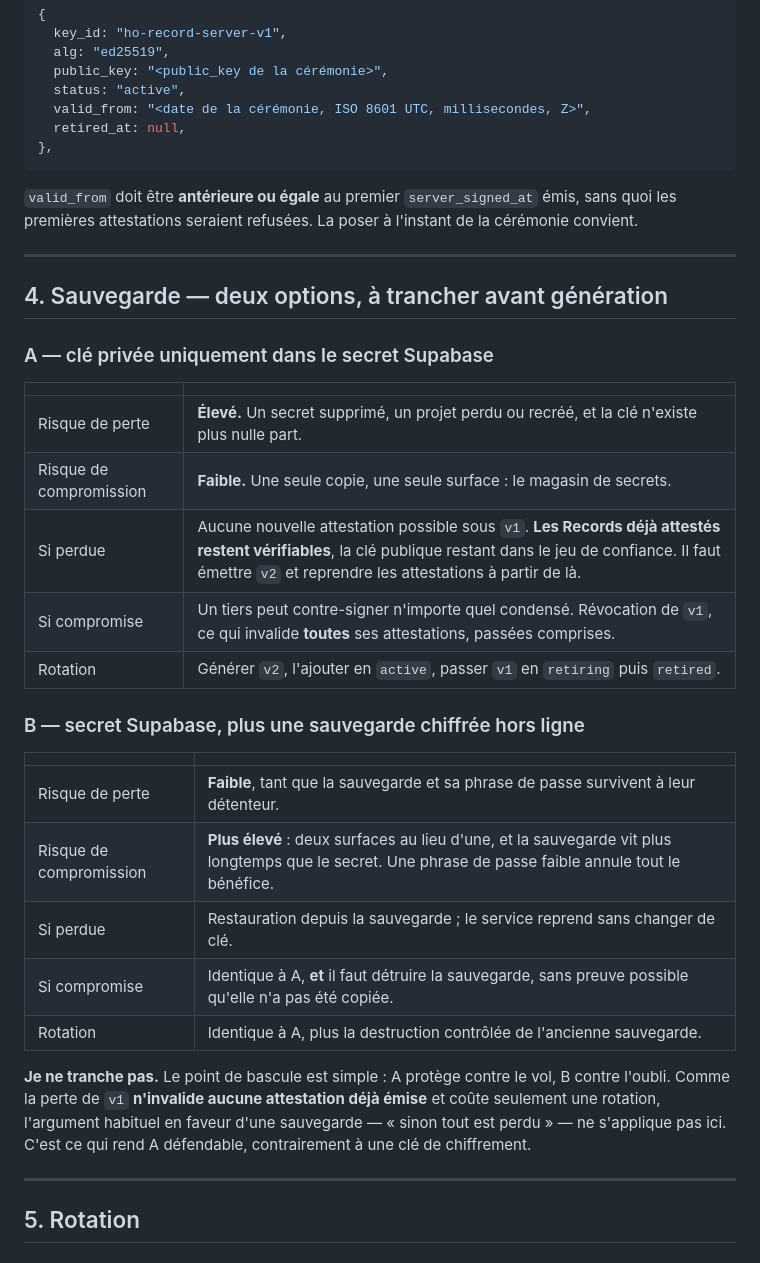
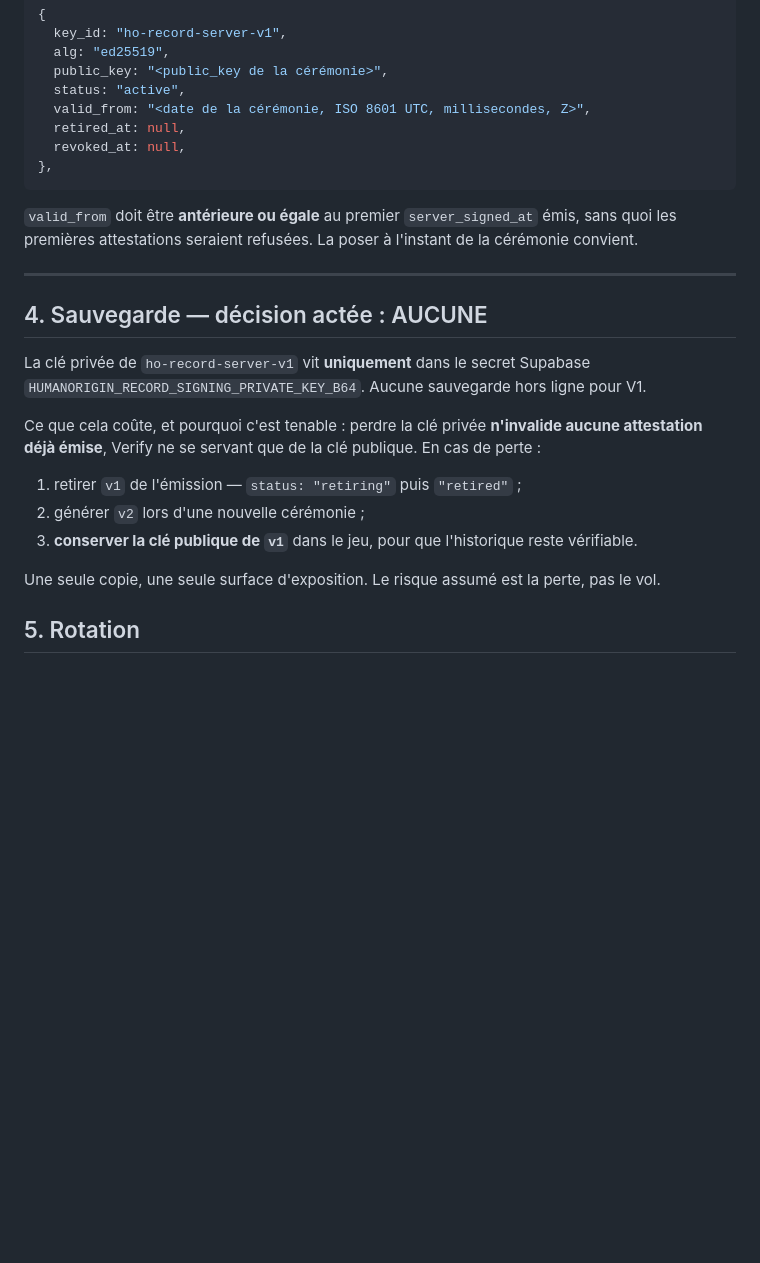
Before and after one commit to 427h5dvrch-lang/human-origin, a Markdown page: tools/ceremony/CEREMONIE_ho-record-server-v1.md, the part around one of its changes. GitHub-like rendering; blank space fills up the shorter version.

````diff
--- a/tools/ceremony/CEREMONIE_ho-record-server-v1.md
+++ b/tools/ceremony/CEREMONIE_ho-record-server-v1.md
@@ -96,6 +96,7 @@ Entrée à ajouter **ensuite** dans `verify-record/src/trust_keys.js` — pas av
   status: "active",
   valid_from: "<date de la cérémonie, ISO 8601 UTC, millisecondes, Z>",
   retired_at: null,
+  revoked_at: null,
 },
 ```
 
@@ -104,34 +105,19 @@ les premières attestations seraient refusées. La poser à l'instant de la cér
 
 ---
 
-## 4. Sauvegarde — deux options, à trancher avant génération
+## 4. Sauvegarde — décision actée : AUCUNE
 
-### A — clé privée uniquement dans le secret Supabase
+La clé privée de `ho-record-server-v1` vit **uniquement** dans le secret Supabase
+`HUMANORIGIN_RECORD_SIGNING_PRIVATE_KEY_B64`. Aucune sauvegarde hors ligne pour V1.
 
-| | |
-|---|---|
-| Risque de perte | **Élevé.** Un secret supprimé, un projet perdu ou recréé, et la clé n'existe plus nulle part. |
-| Risque de compromission | **Faible.** Une seule copie, une seule surface : le magasin de secrets. |
-| Si perdue | Aucune nouvelle attestation possible sous `v1`. **Les Records déjà attestés restent vérifiables**, la clé publique restant dans le jeu de confiance. Il faut émettre `v2` et reprendre les attestations à partir de là. |
-| Si compromise | Un tiers peut contre-signer n'importe quel condensé. Révocation de `v1`, ce qui invalide **toutes** ses attestations, passées comprises. |
-| Rotation | Générer `v2`, l'ajouter en `active`, passer `v1` en `retiring` puis `retired`. |
+Ce que cela coûte, et pourquoi c'est tenable : perdre la clé privée **n'invalide aucune
+attestation déjà émise**, Verify ne se servant que de la clé publique. En cas de perte :
 
-### B — secret Supabase, plus une sauvegarde chiffrée hors ligne
+1. retirer `v1` de l'émission — `status: "retiring"` puis `"retired"` ;
+2. générer `v2` lors d'une nouvelle cérémonie ;
+3. **conserver la clé publique de `v1`** dans le jeu, pour que l'historique reste vérifiable.
 
-| | |
-|---|---|
-| Risque de perte | **Faible**, tant que la sauvegarde et sa phrase de passe survivent à leur détenteur. |
-| Risque de compromission | **Plus élevé** : deux surfaces au lieu d'une, et la sauvegarde vit plus longtemps que le secret. Une phrase de passe faible annule tout le bénéfice. |
-| Si perdue | Restauration depuis la sauvegarde ; le service reprend sans changer de clé. |
-| Si compromise | Identique à A, **et** il faut détruire la sauvegarde, sans preuve possible qu'elle n'a pas été copiée. |
-| Rotation | Identique à A, plus la destruction contrôlée de l'ancienne sauvegarde. |
-
-**Je ne tranche pas.** Le point de bascule est simple : A protège contre le vol, B contre l'oubli.
-Comme la perte de `v1` **n'invalide aucune attestation déjà émise** et coûte seulement une
-rotation, l'argument habituel en faveur d'une sauvegarde — « sinon tout est perdu » — ne
-s'applique pas ici. C'est ce qui rend A défendable, contrairement à une clé de chiffrement.
-
----
+Une seule copie, une seule surface d'exposition. Le risque assumé est la perte, pas le vol.
 
 ## 5. Rotation
 
````
Also changed, not shown: other parts of tools/ceremony/CEREMONIE_ho-record-server-v1.md (+14 -7 lines).
